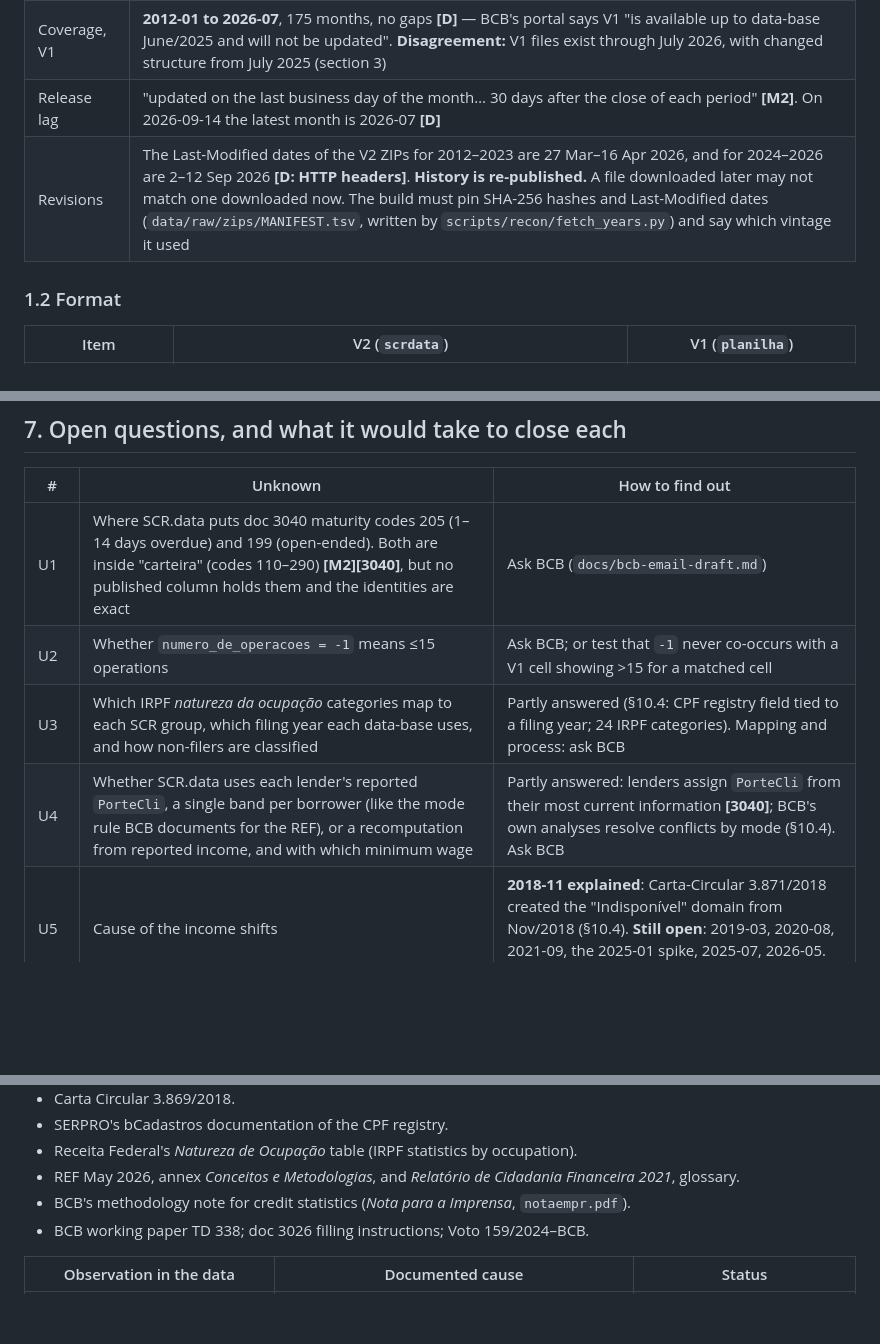
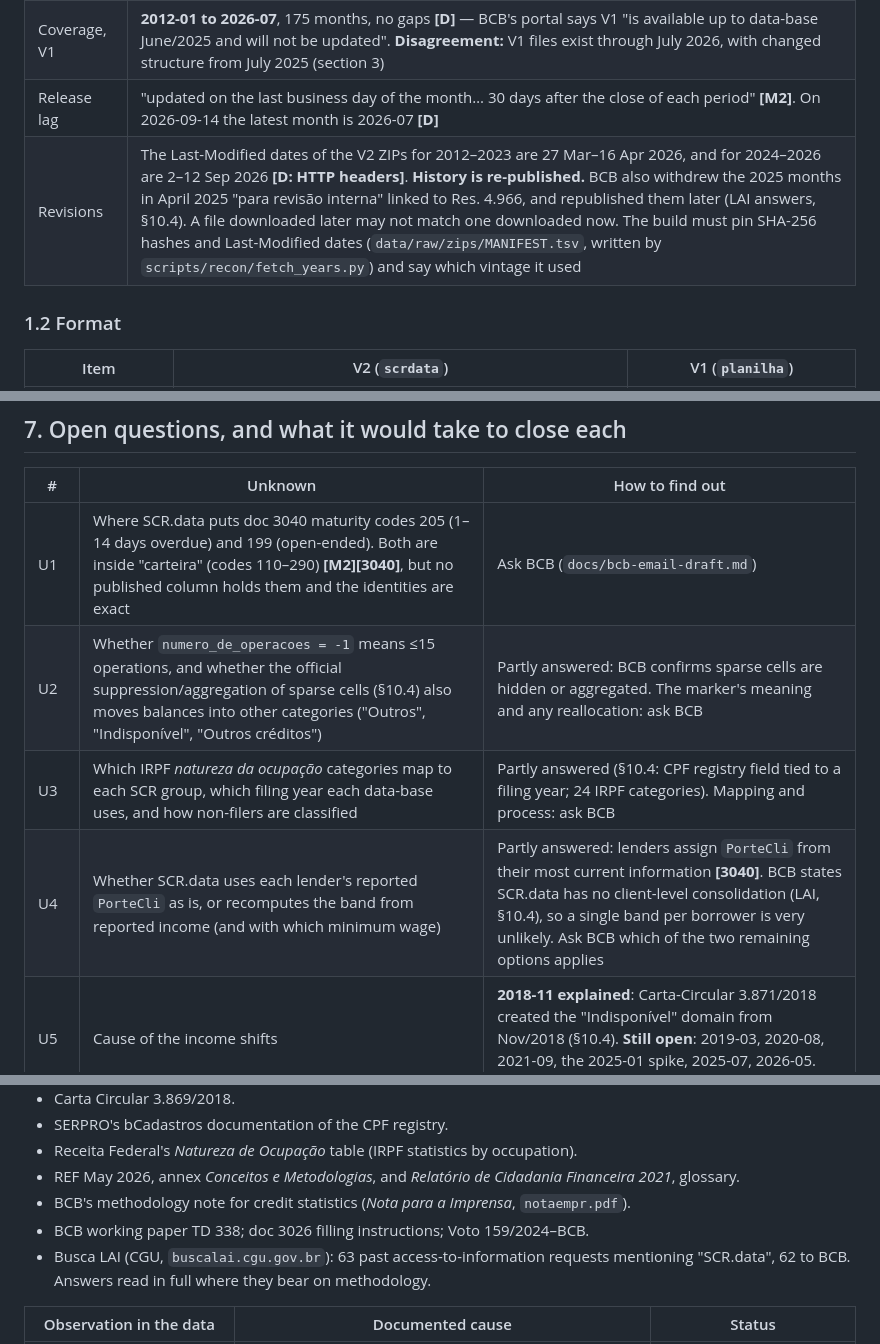
Before and after one commit to viniciusdoricio/brazil-consumer-credit-risk, a Markdown page: docs/data_dictionary.md, 3 parts joined by grey strips. Drawn GitHub-style; blank space fills up the shorter version.

Commit message:
Record BCB's past LAI answers on SCR.data and narrow the open questions
Busca LAI holds 63 access-to-information requests mentioning SCR.data. Three
BCB answers bear on the method: SCR.data has no client-level consolidation
and hides or aggregates sparse cells by activity, UF and income band to
protect bank secrecy (appeal answered by Desig, 02/01/2024); and the 2025
months were withdrawn in April 2025 for revision tied to Res. CMN 4.966.

The first makes a single income band per borrower very unlikely and explains
the operation-count marker's purpose, but not whether suppression moves
balances into "Outros"/"Indisponivel", which stays open. The thin-cell
risk in v1 cites the official suppression.

```diff
--- a/docs/data_dictionary.md
+++ b/docs/data_dictionary.md
@@ -64,7 +64,7 @@ Every number here is reproducible with `scripts/recon/` (section 9).
 | Coverage, V2 | **2012-07 to 2026-07**, 169 months, no gaps, no duplicates **[D]** — the V1 methodology says the series starts June 2012 **[M1]**; V2 has no June 2012 file |
 | Coverage, V1 | **2012-01 to 2026-07**, 175 months, no gaps **[D]** — BCB's portal says V1 "is available up to data-base June/2025 and will not be updated". **Disagreement:** V1 files exist through July 2026, with changed structure from July 2025 (section 3) |
 | Release lag | "updated on the last business day of the month… 30 days after the close of each period" **[M2]**. On 2026-09-14 the latest month is 2026-07 **[D]** |
-| Revisions | The Last-Modified dates of the V2 ZIPs for 2012–2023 are 27 Mar–16 Apr 2026, and for 2024–2026 are 2–12 Sep 2026 **[D: HTTP headers]**. **History is re-published.** A file downloaded later may not match one downloaded now. The build must pin SHA-256 hashes and Last-Modified dates (`data/raw/zips/MANIFEST.tsv`, written by `scripts/recon/fetch_years.py`) and say which vintage it used |
+| Revisions | The Last-Modified dates of the V2 ZIPs for 2012–2023 are 27 Mar–16 Apr 2026, and for 2024–2026 are 2–12 Sep 2026 **[D: HTTP headers]**. **History is re-published.** BCB also withdrew the 2025 months in April 2025 "para revisão interna" linked to Res. 4.966, and republished them later (LAI answers, §10.4). A file downloaded later may not match one downloaded now. The build must pin SHA-256 hashes and Last-Modified dates (`data/raw/zips/MANIFEST.tsv`, written by `scripts/recon/fetch_years.py`) and say which vintage it used |
 
 ### 1.2 Format
 
@@ -368,9 +368,9 @@ marginal slices?
 | # | Unknown | How to find out |
 |---|---|---|
 | U1 | Where SCR.data puts doc 3040 maturity codes 205 (1–14 days overdue) and 199 (open-ended). Both are inside "carteira" (codes 110–290) **[M2][3040]**, but no published column holds them and the identities are exact | Ask BCB (`docs/bcb-email-draft.md`) |
-| U2 | Whether `numero_de_operacoes = -1` means ≤15 operations | Ask BCB; or test that `-1` never co-occurs with a V1 cell showing >15 for a matched cell |
+| U2 | Whether `numero_de_operacoes = -1` means ≤15 operations, and whether the official suppression/aggregation of sparse cells (§10.4) also moves balances into other categories ("Outros", "Indisponível", "Outros créditos") | Partly answered: BCB confirms sparse cells are hidden or aggregated. The marker's meaning and any reallocation: ask BCB |
 | U3 | Which IRPF *natureza da ocupação* categories map to each SCR group, which filing year each data-base uses, and how non-filers are classified | Partly answered (§10.4: CPF registry field tied to a filing year; 24 IRPF categories). Mapping and process: ask BCB |
-| U4 | Whether SCR.data uses each lender's reported `PorteCli`, a single band per borrower (like the mode rule BCB documents for the REF), or a recomputation from reported income, and with which minimum wage | Partly answered: lenders assign `PorteCli` from their most current information **[3040]**; BCB's own analyses resolve conflicts by mode (§10.4). Ask BCB |
+| U4 | Whether SCR.data uses each lender's reported `PorteCli` as is, or recomputes the band from reported income (and with which minimum wage) | Partly answered: lenders assign `PorteCli` from their most current information **[3040]**. BCB states SCR.data has no client-level consolidation (LAI, §10.4), so a single band per borrower is very unlikely. Ask BCB which of the two remaining options applies |
 | U5 | Cause of the income shifts | **2018-11 explained**: Carta-Circular 3.871/2018 created the "Indisponível" domain from Nov/2018 (§10.4). **Still open**: 2019-03, 2020-08, 2021-09, the 2025-01 spike, 2025-07, 2026-05. Ask BCB |
 | ~~U6~~ | ~~Exact months when `submodalidade`, `segmento`, `indexador` categories changed~~ | **Resolved** on the full history (§2.1, §10) |
 | U7 | Why V2 reports 1–2% more PF portfolio than V1 | Not needed for the design, since V1 is dropped. Ask BCB if it ever matters |
@@ -568,6 +568,8 @@ Checked on 2026-09-15, before asking BCB anything. Sources:
 - REF May 2026, annex *Conceitos e Metodologias*, and *Relatório de Cidadania Financeira 2021*, glossary.
 - BCB's methodology note for credit statistics (*Nota para a Imprensa*, `notaempr.pdf`).
 - BCB working paper TD 338; doc 3026 filling instructions; Voto 159/2024–BCB.
+- Busca LAI (CGU, `buscalai.cgu.gov.br`): 63 past access-to-information requests mentioning
+  "SCR.data", 62 to BCB. Answers read in full where they bear on methodology.
 
 | Observation in the data | Documented cause | Status |
 |---|---|---|
```
Also changed, not shown: other parts of docs/data_dictionary.md (+2 -0 lines), docs/v1-decision.md (+1 -1 lines).
